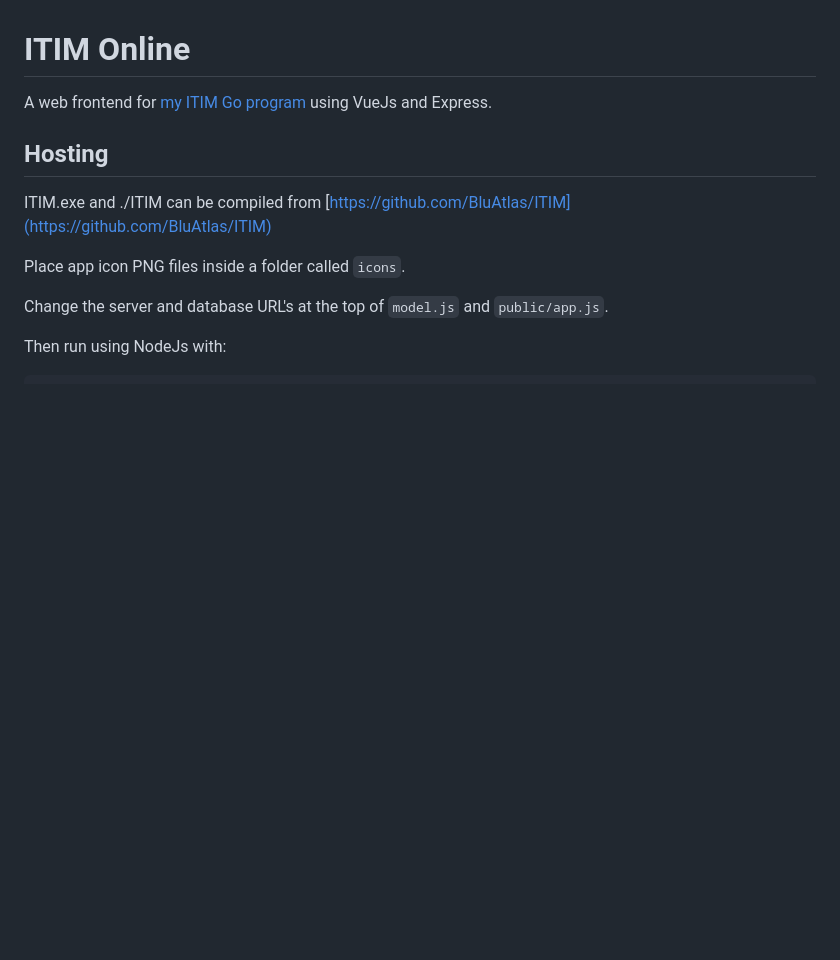
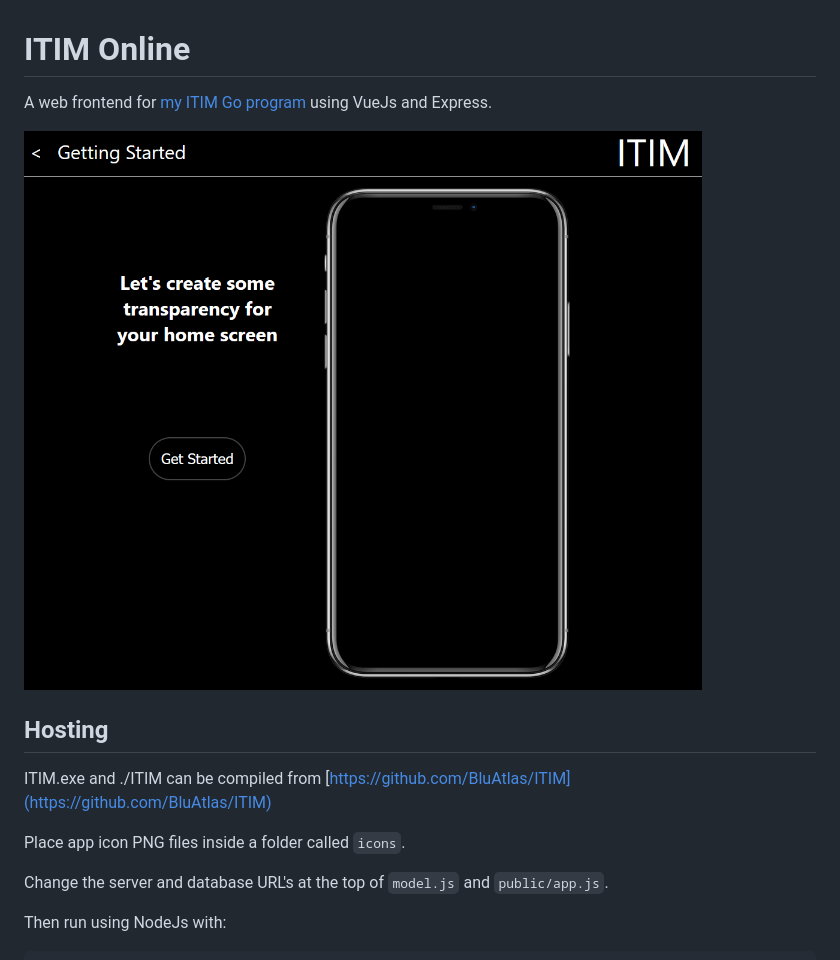
Before and after one commit to BluAtlas/ITIM-online, a Markdown page: README.md, the part around the change. Rendered like a GitHub page; pictures changed too: img.png (added); blank space fills up the shorter version.

```diff
--- a/README.md
+++ b/README.md
@@ -1,6 +1,8 @@
 # ITIM Online
 
 A web frontend for [my ITIM Go program](https://github.com/BluAtlas/ITIM) using VueJs and Express.
+
+![ITIM](/img.png)
 
 ## Hosting
 
```
